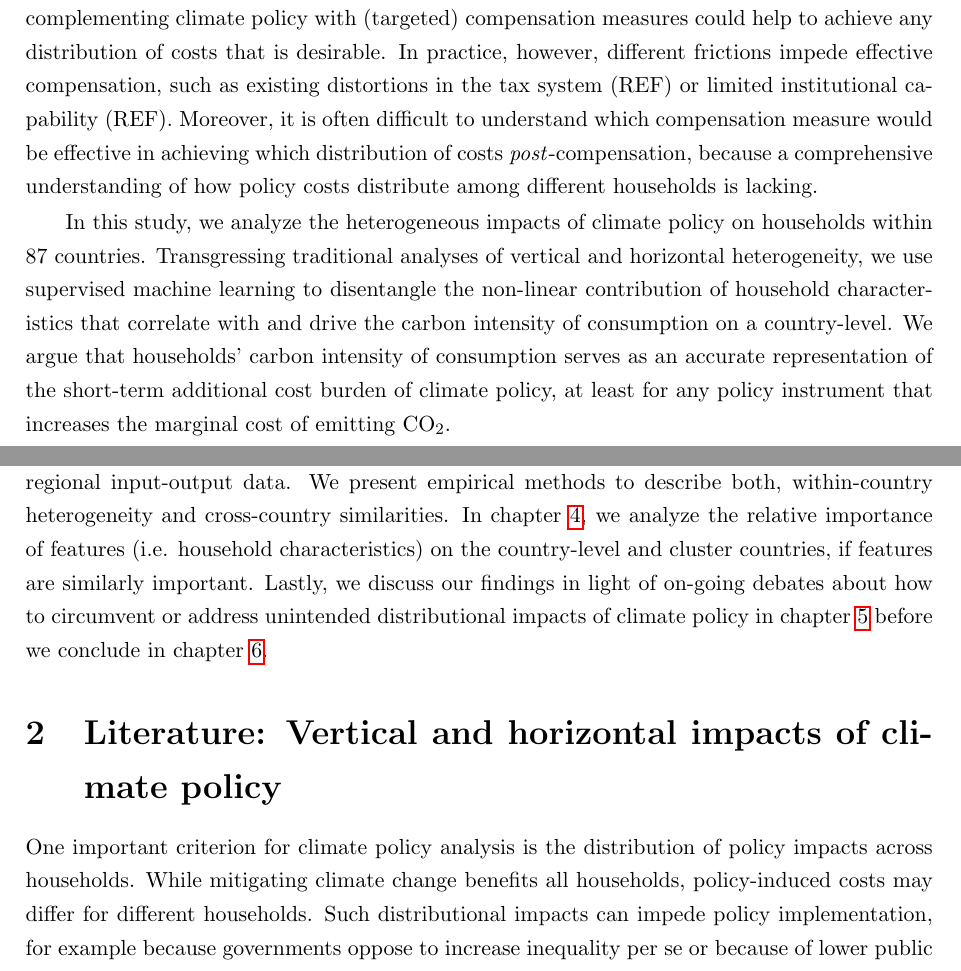
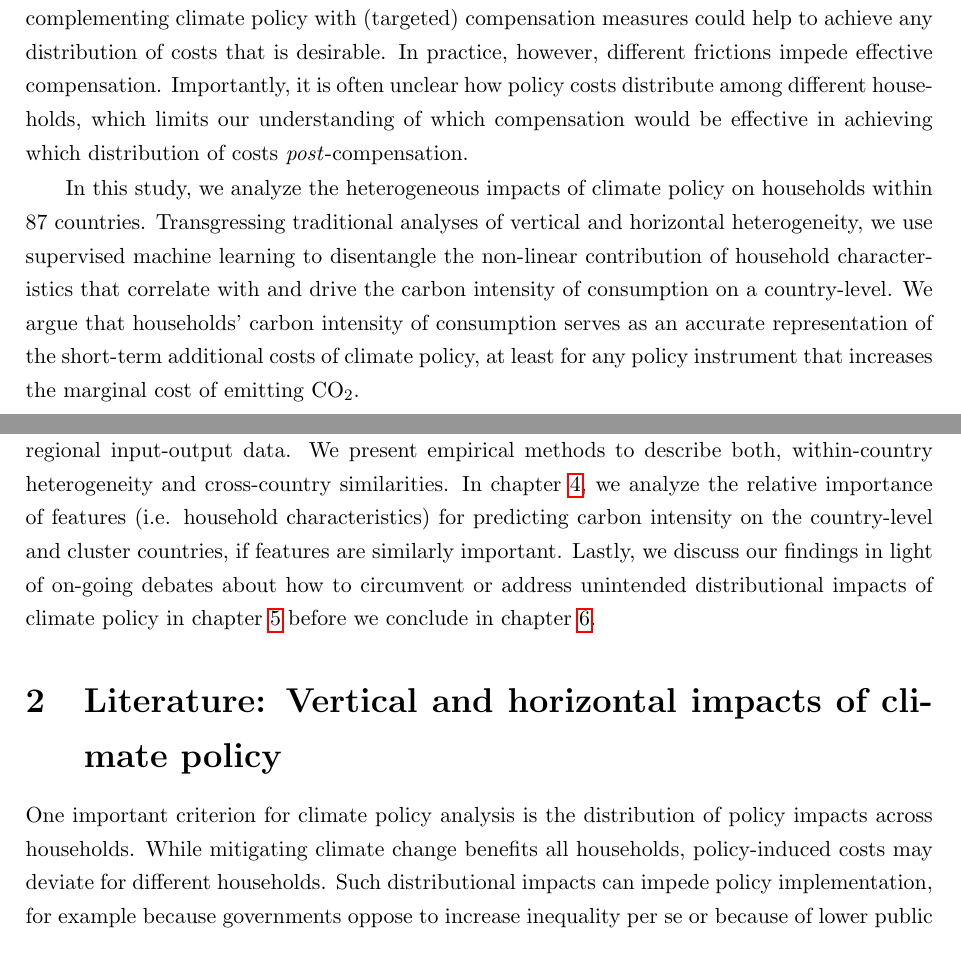
Before and after one commit to lmissbach/Carbon-Intensity-2023, a LaTeX paper (3_Manuscript/main.tex): two parts of pages 2 and 3 of 90, joined at a grey line, cut so that both start at the same text. Compiled offline with pdfLaTeX.

Commit message:
As of 17.11

```diff
--- a/3_Manuscript/main.tex
+++ b/3_Manuscript/main.tex
@@ -110,8 +110,9 @@
 Policy makers as well as the general public judge a policy by its distributional implications. One reason is that the distribution of policy-induced costs among households can influence aggregate public perception and thus the political feasibility of policy reforms. In the context of climate change mitigation, unintended and heterogeneous policy impacts on households can constrain the implementation of efficient and effective mitigation policies, such as carbon pricing or abolishing fossil fuel subsidies \autocite{MaestreAndres.2019,Dechezlepretre.2022}.
 
 % Setting the scene 2: Why it is important to understand the distributional impacts of climate policy --> design of transfers.
-In theory, it is possible to alleviate concerns about unintended distributional impacts, since complementing climate policy with (targeted) compensation measures could help to achieve any distribution of costs that is desirable. In practice, however, different frictions impede effective compensation, such as existing distortions in the tax system (REF) or limited institutional capability (REF). % Not sure if this is too much detail here % potentially Bovenberg.1996 for first reference
-Moreover, it is often difficult to understand which compensation measure would be effective in achieving which distribution of costs \textit{post}-compensation, because a comprehensive understanding of how policy costs distribute among different households is lacking.
+In theory, it is possible to alleviate concerns about unintended distributional impacts, since complementing climate policy with (targeted) compensation measures could help to achieve any distribution of costs that is desirable. In practice, however, different frictions impede effective compensation. Importantly, it is often unclear how policy costs distribute among different households, which limits our understanding of which compensation would be effective in achieving which distribution of costs \textit{post}-compensation.
+% such as existing distortions in the tax system (REF) or limited institutional capability (REF). % Not sure if this is too much detail here % potentially Bovenberg.1996 for first reference
+%Moreover, it is often difficult to understand which compensation measure would be effective in achieving which distribution of costs , because a comprehensive understanding of how policy costs distribute among different households is lacking.
 
 % \begin{itemize}
   %\item Homogenized, cross-country evaluation based on microdata and household-level characteristics is missing.
@@ -120,7 +121,7 @@ Moreover, it is often difficult to understand which compensation measure would b
  % \end{itemize}
 
 % Research question
-In this study, we analyze the heterogeneous impacts of climate policy on households within 87 countries. Transgressing traditional analyses of vertical and horizontal heterogeneity, we use supervised machine learning to disentangle the non-linear contribution of household characteristics that correlate with and drive the carbon intensity of consumption on a country-level. We argue that households' carbon intensity of consumption serves as an accurate representation of the short-term additional cost burden of climate policy, at least for any policy instrument that increases the marginal cost of emitting CO$_{2}$.
+In this study, we analyze the heterogeneous impacts of climate policy on households within 87 countries. Transgressing traditional analyses of vertical and horizontal heterogeneity, we use supervised machine learning to disentangle the non-linear contribution of household characteristics that correlate with and drive the carbon intensity of consumption on a country-level. We argue that households' carbon intensity of consumption serves as an accurate representation of the short-term additional costs of climate policy, at least for any policy instrument that increases the marginal cost of emitting CO$_{2}$.
 
 % One paragraph sketching findings
 We show that horizontal differences in carbon intensity exceed vertical differences and that heterogeneity in total household expenditures is often an insufficient predictor for heterogeneity in carbon intensity. In general, household-level carbon intensity can be difficult to predict in some countries, but models perform well in others. Important household characteristics for predicting carbon intensity beyond household expenditures include vehicle ownership, information about space and energy use, such as cooking and heating fuels or appliance ownership. Our results point to country- and policy-specific distributional impacts, which call for compensation measures tailored to each country-context, if households should be effectively reimbursed for additional costs.
@@ -129,12 +130,11 @@ We show that horizontal differences in carbon intensity exceed vertical differen
 Our contribution to a more comprehensive assessment of heterogeneous impacts of climate policy is threefold: First, we describe a novel and harmonized dataset on household-level carbon intensity of consumption. Our dataset contains granular information on 1.5 million single households representative for more than 5 billion people in 87 countries. In contrast, prior work often focuses on single country-contexts or neglects within-country particularities on the household-level. Second, we use supervised machine learning to detect non-linear relationships between household characteristics and carbon-intensity of consumption, while the (nascent) literature investigating horizontal heterogeneity primarily centers on linear models. Third, we identify different clusters of countries based on model outcomes. Countries in the same cluster are more similar to each other with respect to factors associated to the heterogeneity of carbon intensity. This approach helps to understand similarities and differences between the country-specific characteristics of distributional impacts more systematically. % Cross-country learning not really possible.
 
 % Roadmap paragraph
-We proceed as follows: In the next chapter \ref{sec:literature}, we revisit the literature on vertical and horizontal distributional impacts of climate policy and point to a knowledge gap around the analysis of horizontal heterogeneity and the design of complementary compensation policies. In chapter \ref{sec:methods}, we introduce our modelling approach combining household budget survey and multi-regional input-output data. We present empirical methods to describe both, within-country heterogeneity and cross-country similarities. In chapter \ref{sec:results}, we analyze the relative importance of features (i.e. household characteristics) on the country-level and cluster countries, if features are similarly important. Lastly, we discuss our findings in light of on-going debates about how to circumvent or address unintended distributional impacts of climate policy in chapter \ref{sec:discussion} before we conclude in chapter \ref{sec:conclusion}.
-
+We proceed as follows: In the next chapter \ref{sec:literature}, we revisit the literature on vertical and horizontal distributional impacts of climate policy and point to a knowledge gap around the analysis of horizontal heterogeneity and the design of complementary compensation policies. In chapter \ref{sec:methods}, we introduce our modelling approach combining household budget survey and multi-regional input-output data. We present empirical methods to describe both, within-country heterogeneity and cross-country similarities. In chapter \ref{sec:results}, we analyze the relative importance of features (i.e. household characteristics) for predicting carbon intensity on the country-level and cluster countries, if features are similarly important. Lastly, we discuss our findings in light of on-going debates about how to circumvent or address unintended distributional impacts of climate policy in chapter \ref{sec:discussion} before we conclude in chapter \ref{sec:conclusion}.
 \section{Literature: Vertical and horizontal impacts of climate policy} \label{sec:literature}
 
 % Introduce distributional impacts of climate policy - importance for public support
-One important criterion for climate policy analysis is the distribution of policy impacts across households. While mitigating climate change benefits all households, policy-induced costs may differ for different households. Such distributional impacts can impede policy implementation, for example because governments oppose to increase inequality per se or because of lower public support \autocite{Bergquist.2022,Douenne.2022}.
+One important criterion for climate policy analysis is the distribution of policy impacts across households. While mitigating climate change benefits all households, policy-induced costs may deviate for different households. Such distributional impacts can impede policy implementation, for example because governments oppose to increase inequality per se or because of lower public support \autocite{Bergquist.2022,Douenne.2022}.
 
 % Show why distributional impacts can happen (theoretical arguments).
 Accordingly, researchers have been engaging with the distributional effects of environmental policy reforms for a long time \autocite{Cremer.2003,Poterba.1991,Sandmo.1975,Stiglitz.2019}. Plainly, households that consume more of a polluting good can expect higher absolute costs when pollution becomes more expensive, but relative additional costs depend on expenditure shares for polluting goods, which differ with income \autocite{Jacobs.2019,Dorband.2019}. Above all, the distribution of such additional costs depends on the distribution of less-polluting technology. If some households have access to less carbon-intensive technologies and others do not, then climate policy may increase inequality, posing a difficult trade-off between efficiency and equity \autocite{Hansel.2022,TerryDinan.2016}.
```
Also changed, not shown: 3_Manuscript/main.tex (8 more changed lines).
